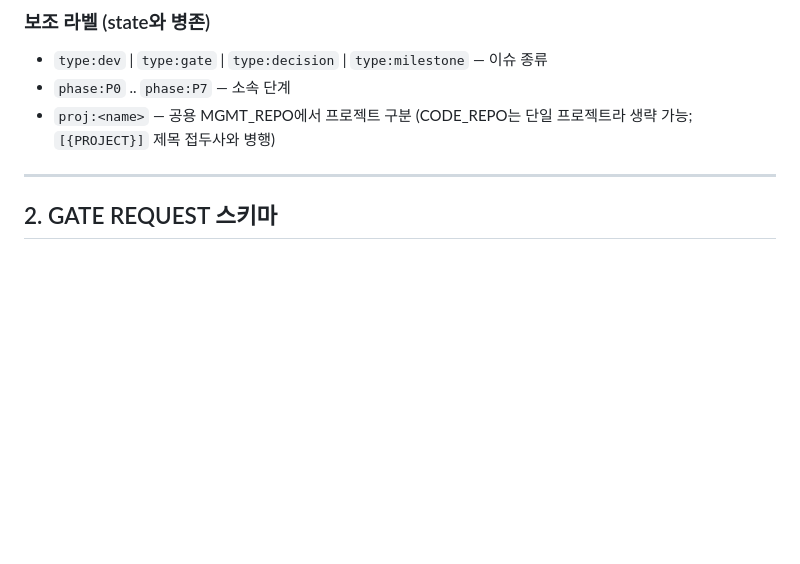
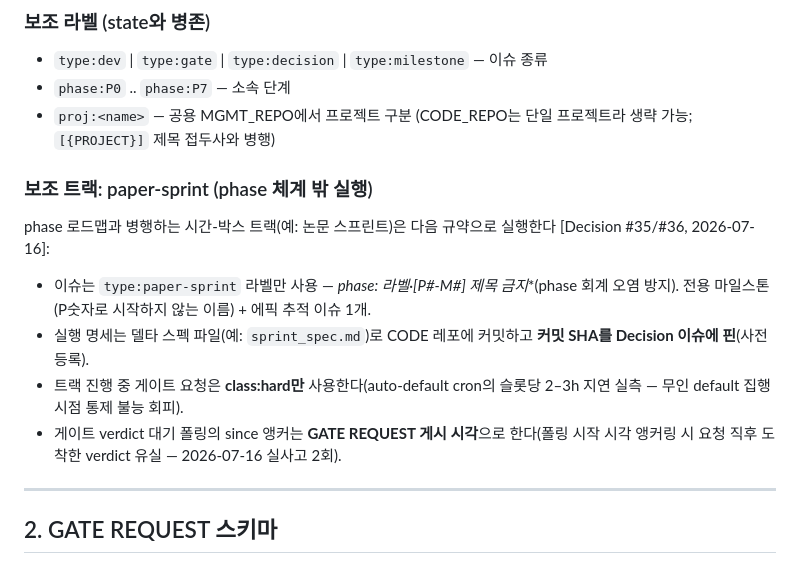
Before and after one commit to jiminc77/research-dashboard, a Markdown page: research-ops/PROTOCOL.md, the part around the change. GitHub-like rendering; blank space fills up the shorter version.

Commit message:
docs(ops): paper-sprint 트랙 규약 + phase-transition 유예 예외 + gate-watch since 앵커 성문화 (Decision #35/#36)
Co-Authored-By: Claude Fable 5 <noreply@anthropic.com>

```diff
--- a/research-ops/PROTOCOL.md
+++ b/research-ops/PROTOCOL.md
@@ -45,6 +45,14 @@
 - `type:dev` | `type:gate` | `type:decision` | `type:milestone` — 이슈 종류
 - `phase:P0` .. `phase:P7` — 소속 단계
 - `proj:<name>` — 공용 MGMT_REPO에서 프로젝트 구분 (CODE_REPO는 단일 프로젝트라 생략 가능; `[{PROJECT}]` 제목 접두사와 병행)
+
+### 보조 트랙: paper-sprint (phase 체계 밖 실행)
+
+phase 로드맵과 병행하는 시간-박스 트랙(예: 논문 스프린트)은 다음 규약으로 실행한다 [Decision #35/#36, 2026-07-16]:
+- 이슈는 `type:paper-sprint` 라벨만 사용 — **phase:* 라벨·[P#-M#] 제목 금지**(phase 회계 오염 방지). 전용 마일스톤(P숫자로 시작하지 않는 이름) + 에픽 추적 이슈 1개.
+- 실행 명세는 델타 스펙 파일(예: `sprint_spec.md`)로 CODE 레포에 커밋하고 **커밋 SHA를 Decision 이슈에 핀**(사전등록).
+- 트랙 진행 중 게이트 요청은 **class:hard만** 사용한다(auto-default cron의 슬롯당 2–3h 지연 실측 — 무인 default 집행 시점 통제 불능 회피).
+- 게이트 verdict 대기 폴링의 since 앵커는 **GATE REQUEST 게시 시각**으로 한다(폴링 시작 시각 앵커링 시 요청 직후 도착한 verdict 유실 — 2026-07-16 실사고 2회).
 
 ---
 
```
Also changed, not shown: research-ops/ORCHESTRATOR.md (+3 -0 lines), research-ops/WORKFLOW.md (+2 -0 lines).
